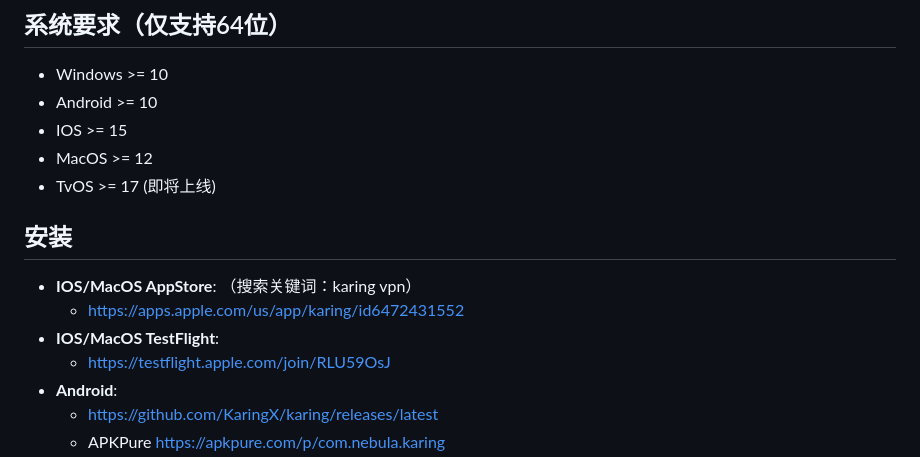
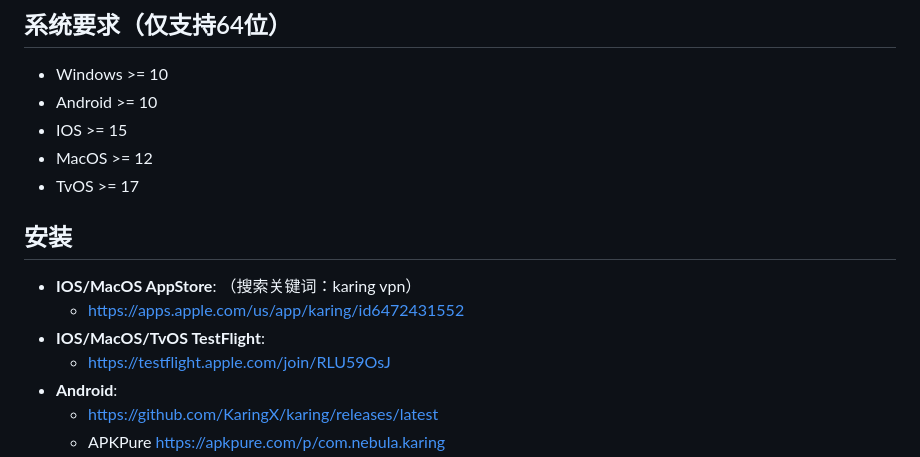
Before and after one commit to KaringX/karing, a Markdown page: README_cn.md, the part around the change. Rendered like a GitHub page.

```diff
--- a/README_cn.md
+++ b/README_cn.md
@@ -69,12 +69,12 @@
 - Android >= 10
 - IOS >= 15
 - MacOS >= 12
-- TvOS >= 17 (即将上线)
+- TvOS >= 17
 
 ## 安装
 - **IOS/MacOS AppStore**: （搜索关键词：karing vpn）
   - https://apps.apple.com/us/app/karing/id6472431552
-- **IOS/MacOS TestFlight**:
+- **IOS/MacOS/TvOS TestFlight**:
   - https://testflight.apple.com/join/RLU59OsJ
 - **Android**:
   - https://github.com/KaringX/karing/releases/latest
```
